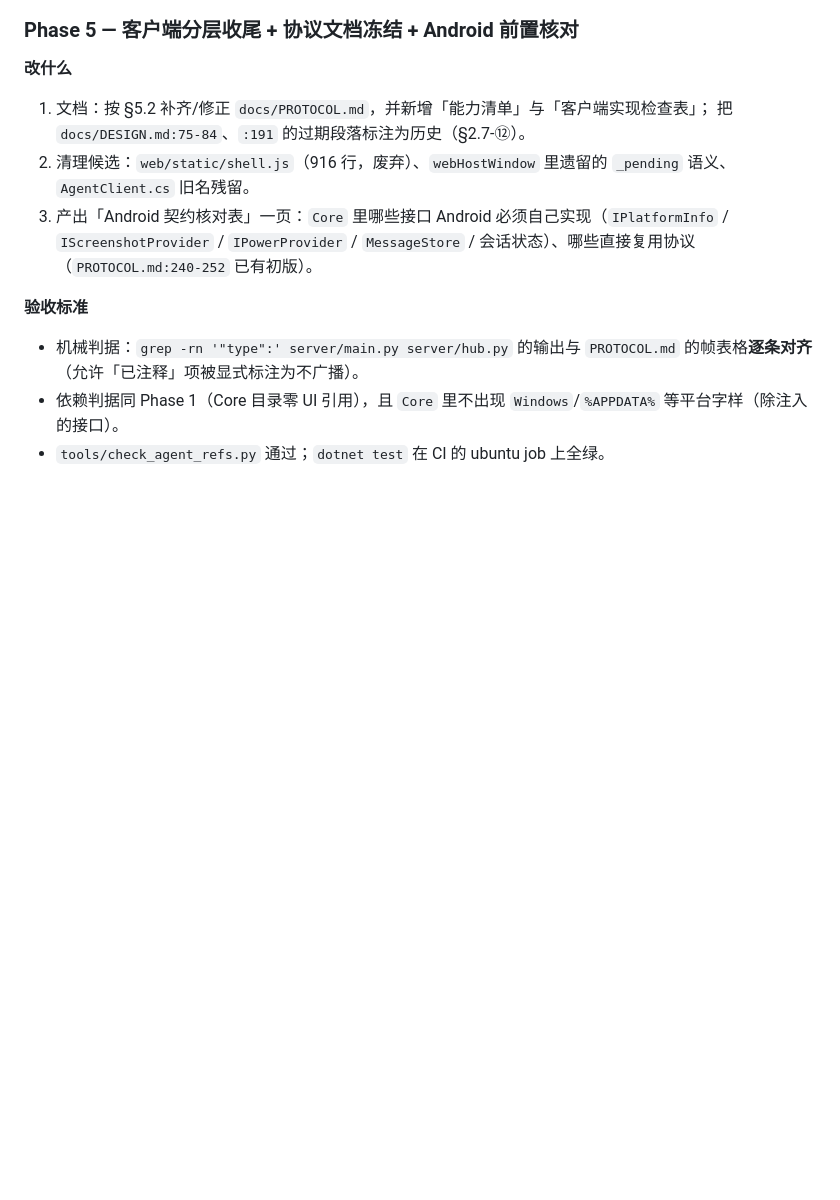
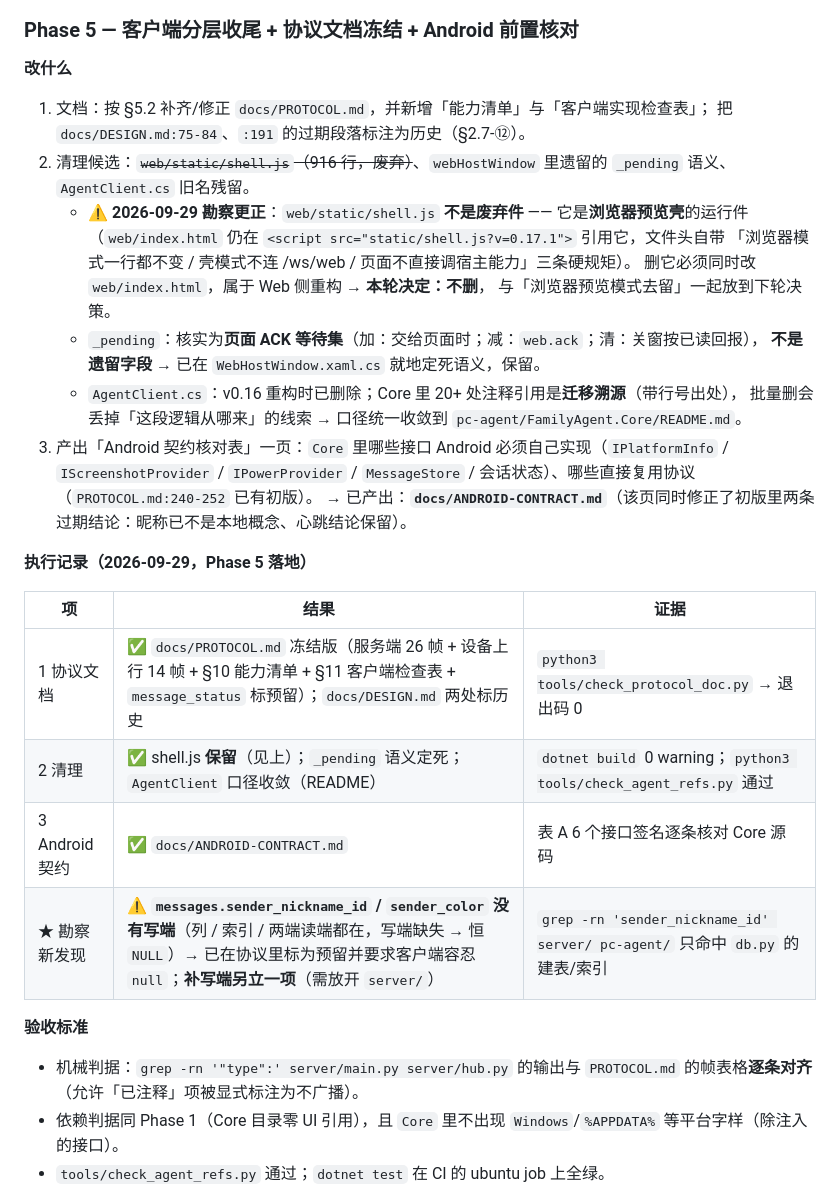
Before and after one commit to youyoudezhuzhu/family-message, a Markdown page: docs/CORE-REFACTOR-PLAN.md, the part around the change. Drawn GitHub-style; blank space fills up the shorter version.

Commit message:
docs: Phase 5 勘察更正与执行记录（shell.js 非废弃件 / _pending 语义 / AgentClient 溯源）

```diff
--- a/docs/CORE-REFACTOR-PLAN.md
+++ b/docs/CORE-REFACTOR-PLAN.md
@@ -602,9 +602,28 @@ pc-agent/
 **改什么**
 1. 文档：按 §5.2 补齐/修正 `docs/PROTOCOL.md`，并新增「能力清单」与「客户端实现检查表」；
    把 `docs/DESIGN.md:75-84`、`:191` 的过期段落标注为历史（§2.7-⑫）。
-2. 清理候选：`web/static/shell.js`（916 行，废弃）、`webHostWindow` 里遗留的 `_pending` 语义、`AgentClient.cs` 旧名残留。
+2. 清理候选：~~`web/static/shell.js`（916 行，废弃）~~、`webHostWindow` 里遗留的 `_pending` 语义、`AgentClient.cs` 旧名残留。
+   - ⚠ **2026-09-29 勘察更正**：`web/static/shell.js` **不是废弃件** —— 它是**浏览器预览壳**的运行件
+     （`web/index.html` 仍在 `<script src="static/shell.js?v=0.17.1">` 引用它，文件头自带
+     「浏览器模式一行都不变 / 壳模式不连 /ws/web / 页面不直接调宿主能力」三条硬规矩）。
+     删它必须同时改 `web/index.html`，属于 Web 侧重构 → **本轮决定：不删**，
+     与「浏览器预览模式去留」一起放到下轮决策。
+   - `_pending`：核实为**页面 ACK 等待集**（加：交给页面时；减：`web.ack`；清：关窗按已读回报），
+     **不是遗留字段** → 已在 `WebHostWindow.xaml.cs` 就地定死语义，保留。
+   - `AgentClient.cs`：v0.16 重构时已删除；Core 里 20+ 处注释引用是**迁移溯源**（带行号出处），
+     批量删会丢掉「这段逻辑从哪来」的线索 → 口径统一收敛到 `pc-agent/FamilyAgent.Core/README.md`。
 3. 产出「Android 契约核对表」一页：`Core` 里哪些接口 Android 必须自己实现（`IPlatformInfo` / `IScreenshotProvider` /
    `IPowerProvider` / `MessageStore` / 会话状态）、哪些直接复用协议（`PROTOCOL.md:240-252` 已有初版）。
+   → 已产出：**`docs/ANDROID-CONTRACT.md`**（该页同时修正了初版里两条过期结论：昵称已不是本地概念、心跳结论保留）。
+
+**执行记录（2026-09-29，Phase 5 落地）**
+
+| 项 | 结果 | 证据 |
+|---|---|---|
+| 1 协议文档 | ✅ `docs/PROTOCOL.md` 冻结版（服务端 26 帧 + 设备上行 14 帧 + §10 能力清单 + §11 客户端检查表 + `message_status` 标预留）；`docs/DESIGN.md` 两处标历史 | `python3 tools/check_protocol_doc.py` → 退出码 0 |
+| 2 清理 | ✅ shell.js **保留**（见上）；`_pending` 语义定死；`AgentClient` 口径收敛（README） | `dotnet build` 0 warning；`python3 tools/check_agent_refs.py` 通过 |
+| 3 Android 契约 | ✅ `docs/ANDROID-CONTRACT.md` | 表 A 6 个接口签名逐条核对 Core 源码 |
+| ★ 勘察新发现 | ⚠ **`messages.sender_nickname_id` / `sender_color` 没有写端**（列 / 索引 / 两端读端都在，写端缺失 → 恒 `NULL`）→ 已在协议里标为预留并要求客户端容忍 `null`；**补写端另立一项**（需放开 `server/`） | `grep -rn 'sender_nickname_id' server/ pc-agent/` 只命中 `db.py` 的建表/索引 |
 
 **验收标准**
 - 机械判据：`grep -rn '"type":' server/main.py server/hub.py` 的输出与 `PROTOCOL.md` 的帧表格**逐条对齐**（允许「已注释」项被显式标注为不广播）。
```
